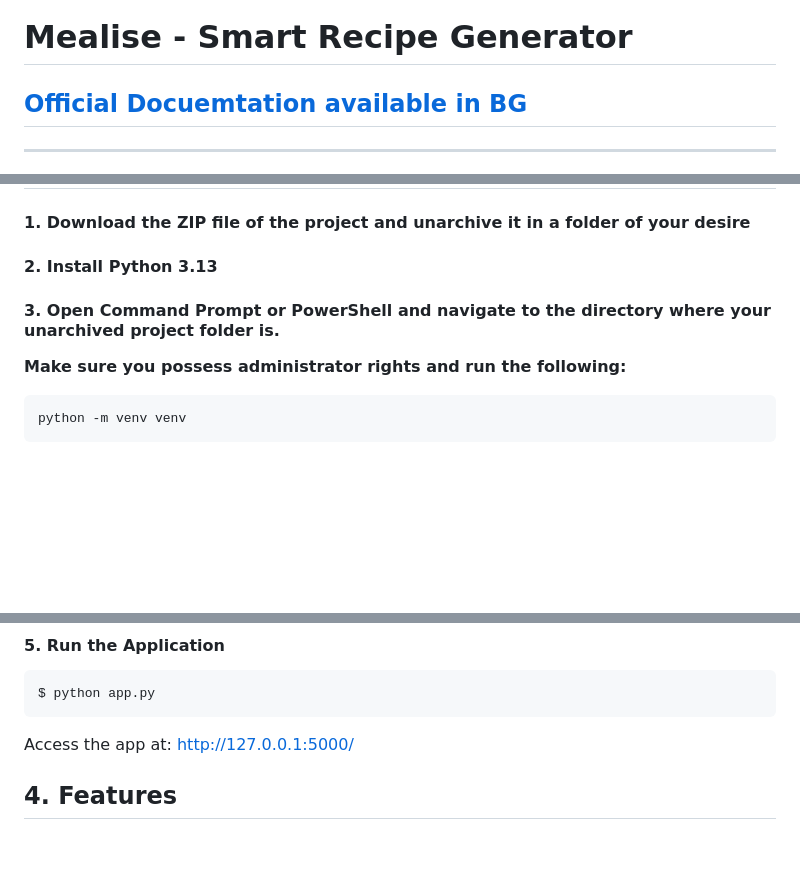
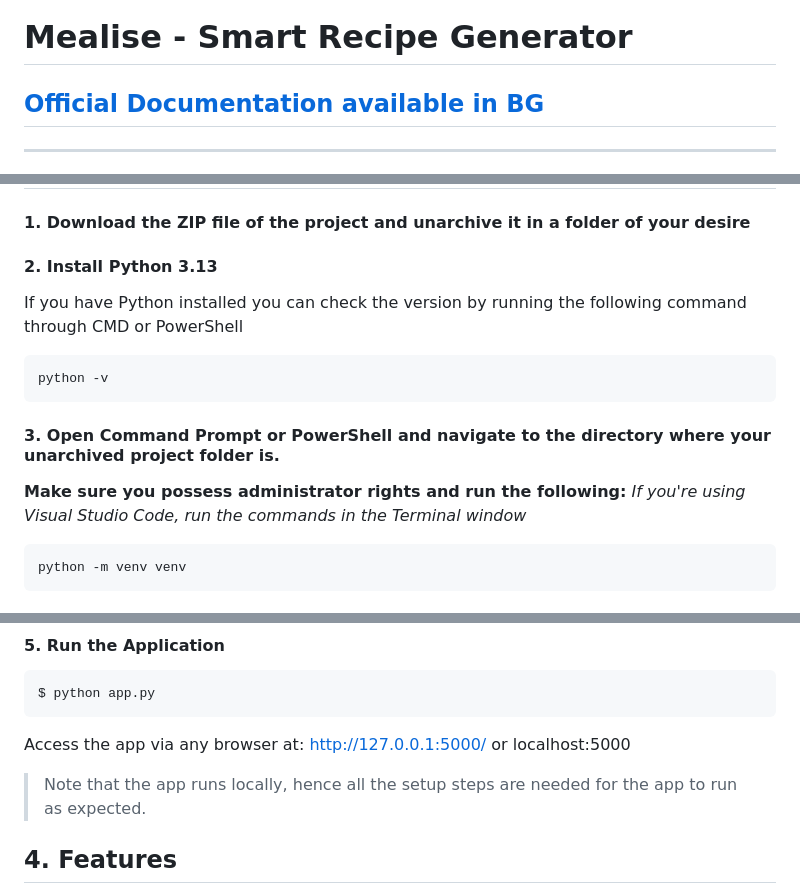
Before and after one commit to AyhanHasanov/Mealise_v1, a Markdown page: README.md, 3 parts joined by grey strips. Rendered like a GitHub page; blank space fills up the shorter version.

````diff
--- a/README.md
+++ b/README.md
@@ -1,6 +1,6 @@
 # Mealise - Smart Recipe Generator
 
-## [Official Docuemtation available in BG](https://github.com/AyhanHasanov/Mealise_v1/blob/main/%D0%A2%D0%B5%D1%85%D0%BD%D0%B8%D1%87%D0%B5%D1%81%D0%BA%D0%B0%20%D0%94%D0%BE%D0%BA%D1%83%D0%BC%D0%B5%D0%BD%D1%82%D0%B0%D1%86%D0%B8%D1%8F%20%D0%BD%D0%B0%20%D0%A3%D0%B5%D0%B1%20%D0%9F%D1%80%D0%B8%D0%BB%D0%BE%D0%B6%D0%B5%D0%BD%D0%B8%D0%B5%20Mealise.pdf)
+## [Official Documentation available in BG](https://github.com/AyhanHasanov/Mealise_v1/blob/main/%D0%A2%D0%B5%D1%85%D0%BD%D0%B8%D1%87%D0%B5%D1%81%D0%BA%D0%B0%20%D0%94%D0%BE%D0%BA%D1%83%D0%BC%D0%B5%D0%BD%D1%82%D0%B0%D1%86%D0%B8%D1%8F%20%D0%BD%D0%B0%20%D0%A3%D0%B5%D0%B1%20%D0%9F%D1%80%D0%B8%D0%BB%D0%BE%D0%B6%D0%B5%D0%BD%D0%B8%D0%B5%20Mealise.pdf)
 ---
 Mealise is a Flask-based web application that helps users discover and generate recipes based on their available ingredients. It combines user-generated content with external recipe APIs to provide a comprehensive cooking experience.
 
@@ -54,9 +54,14 @@ mealise/
 #### 1. Download the ZIP file of the project and unarchive it in a folder of your desire
 
 #### 2. Install Python 3.13
+If you have Python installed you can check the version by running the following command through CMD or PowerShell
+```
+python -v
+```
 
 #### 3. Open Command Prompt or PowerShell and navigate to the directory where your unarchived project folder is.
 **Make sure you possess administrator rights and run the following:**
+*If you're using Visual Studio Code, run the commands in the Terminal window*
 ```
 python -m venv venv
 ```
@@ -81,7 +86,9 @@ Make sure to replace the placeholders with your **actual keys**
 ```
 $ python app.py
 ```
-Access the app at: http://127.0.0.1:5000/
+Access the app via any browser at: http://127.0.0.1:5000/ or localhost:5000
+
+> Note that the app runs locally, hence all the setup steps are needed for the app to run as expected.
 
 
 ## 4. Features
````
